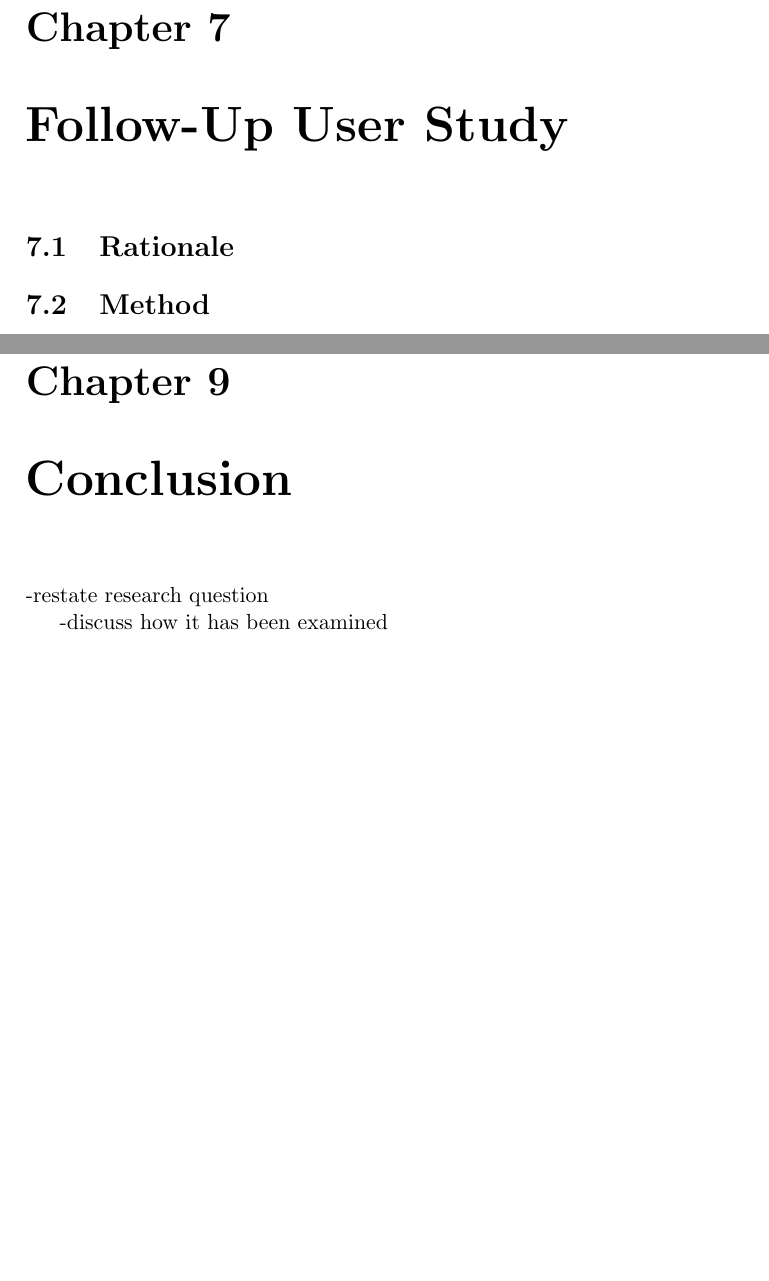
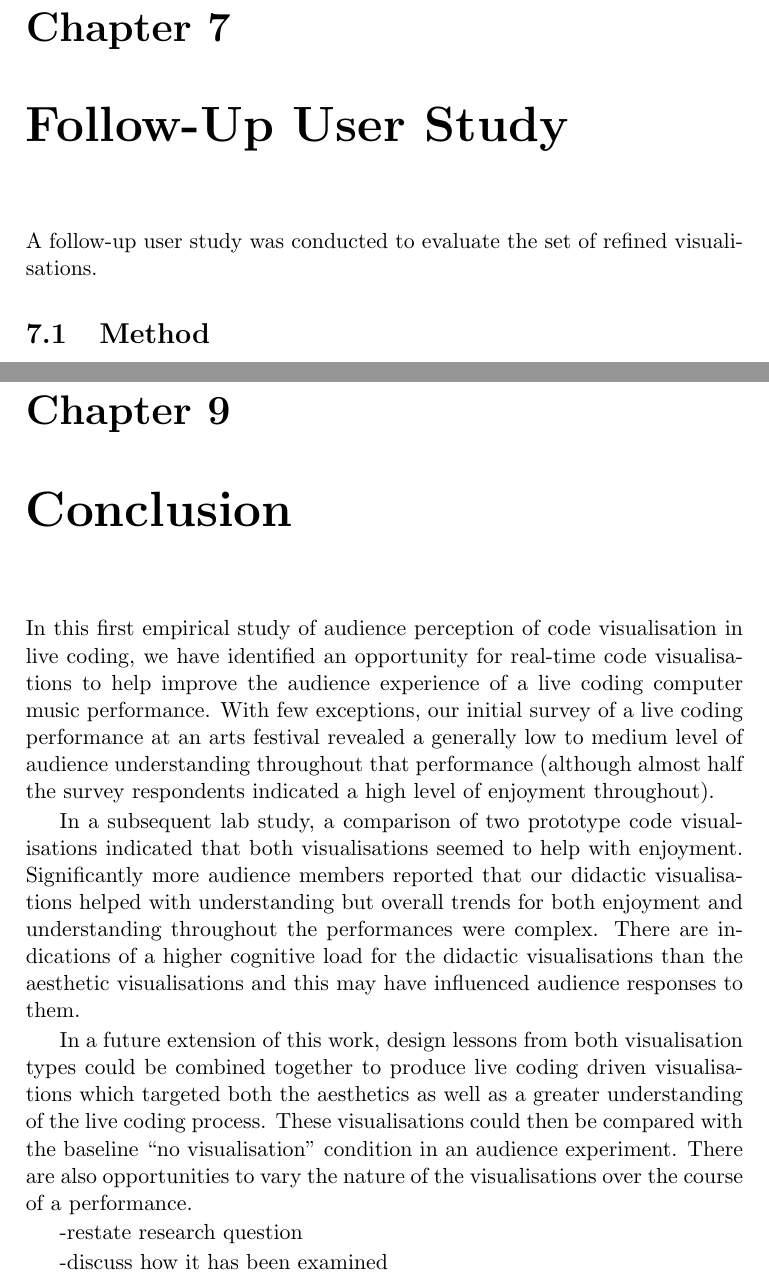
Before and after one commit to arrian/research-project, a LaTeX thesis (thesis/thesis.tex, which reads thesis/chap6.tex, thesis/conclusion.tex): two parts of pages 47 and 51 of 97 before the commit and two parts of pages 49 and 53 of 99 after it, joined at a grey line, cut so that both start at the same text, the shorter picture padded with empty space. Compiled offline with pdfLaTeX; a LaTeX package or settings file that is missing is left out; a missing bibliography style is replaced by a similar one.

Commit message:
Keeping images on same page. Moving set context into visual manager. Adding conclusion stuff from OzCHI paper.

```diff
--- a/thesis/chap6.tex
+++ b/thesis/chap6.tex
@@ -3,7 +3,7 @@
 \chapter{Follow-Up User Study}
 \label{chap:follow-up-user-study}
 
-\section{Rationale}
+A follow-up user study was conducted to evaluate the set of refined visualisations.
 
 \section{Method}
 
--- a/thesis/conclusion.tex
+++ b/thesis/conclusion.tex
@@ -2,6 +2,36 @@
 
 \chapter{Conclusion}
 \label{chap:conclusion}
+
+
+% From OzCHI paper
+In this first empirical study of audience perception of code
+visualisation in live coding, we have identified an opportunity for
+real-time code visualisations to help improve the audience experience
+of a live coding computer music performance. With few exceptions, our
+initial survey of a live coding performance at an arts festival
+revealed a generally low to medium level of audience understanding
+throughout that performance (although almost half the survey
+respondents indicated a high level of enjoyment throughout).
+
+In a subsequent lab study, a comparison of two prototype code
+visualisations indicated that both visualisations seemed to help with
+enjoyment. Significantly more audience members reported that our
+didactic visualisations helped with understanding but overall trends
+for both enjoyment and understanding throughout the performances were
+complex. There are indications of a higher cognitive load for the
+didactic visualisations than the aesthetic visualisations and this may
+have influenced audience responses to them.
+
+In a future extension of this work, design lessons from both
+visualisation types could be combined together to produce live coding
+driven visualisations which targeted both the aesthetics as well as a
+greater understanding of the live coding process. These visualisations
+could then be compared with the baseline ``no visualisation''
+condition in an audience experiment. There are also opportunities to
+vary the nature of the visualisations over the course of a
+performance.
+
 
 -restate research question
 
--- a/thesis/thesis.tex
+++ b/thesis/thesis.tex
@@ -10,6 +10,7 @@
 \usepackage[titletoc]{appendix}
 \usepackage{acronym}
 \usepackage{pdfpages}
+\usepackage{afterpage}
 
 % for `inspirational' quotes - from http://tex.stackexchange.com/questions/53377/inspirational-quote-at-start-of-chapter
 \makeatletter
```
Also changed, not shown: thesis/chap3.tex (+7 -0 lines), thesis/chap4.tex (+13 -51 lines), thesis/thesis.tex (2 more changed lines), 2 other files.
